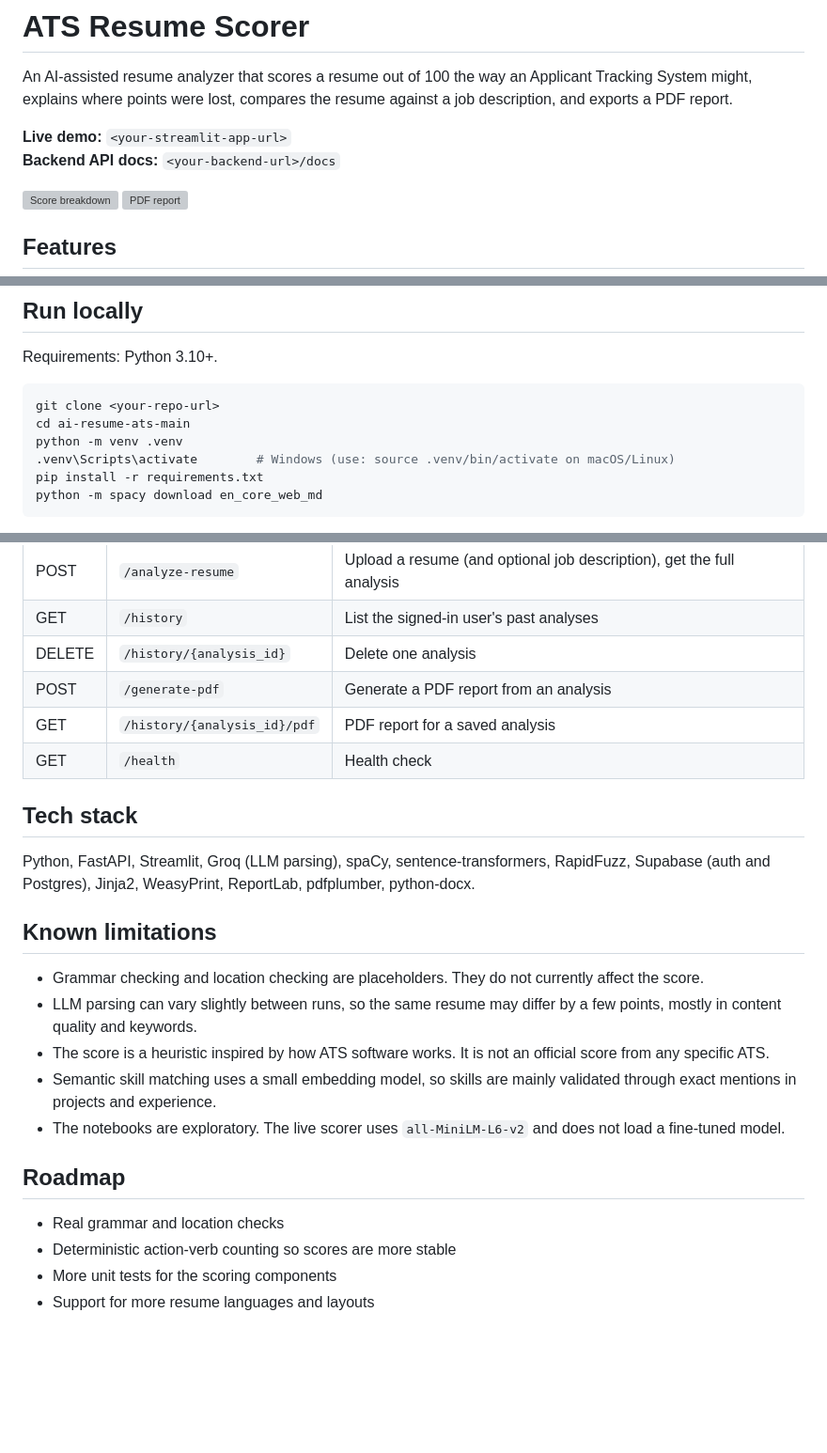
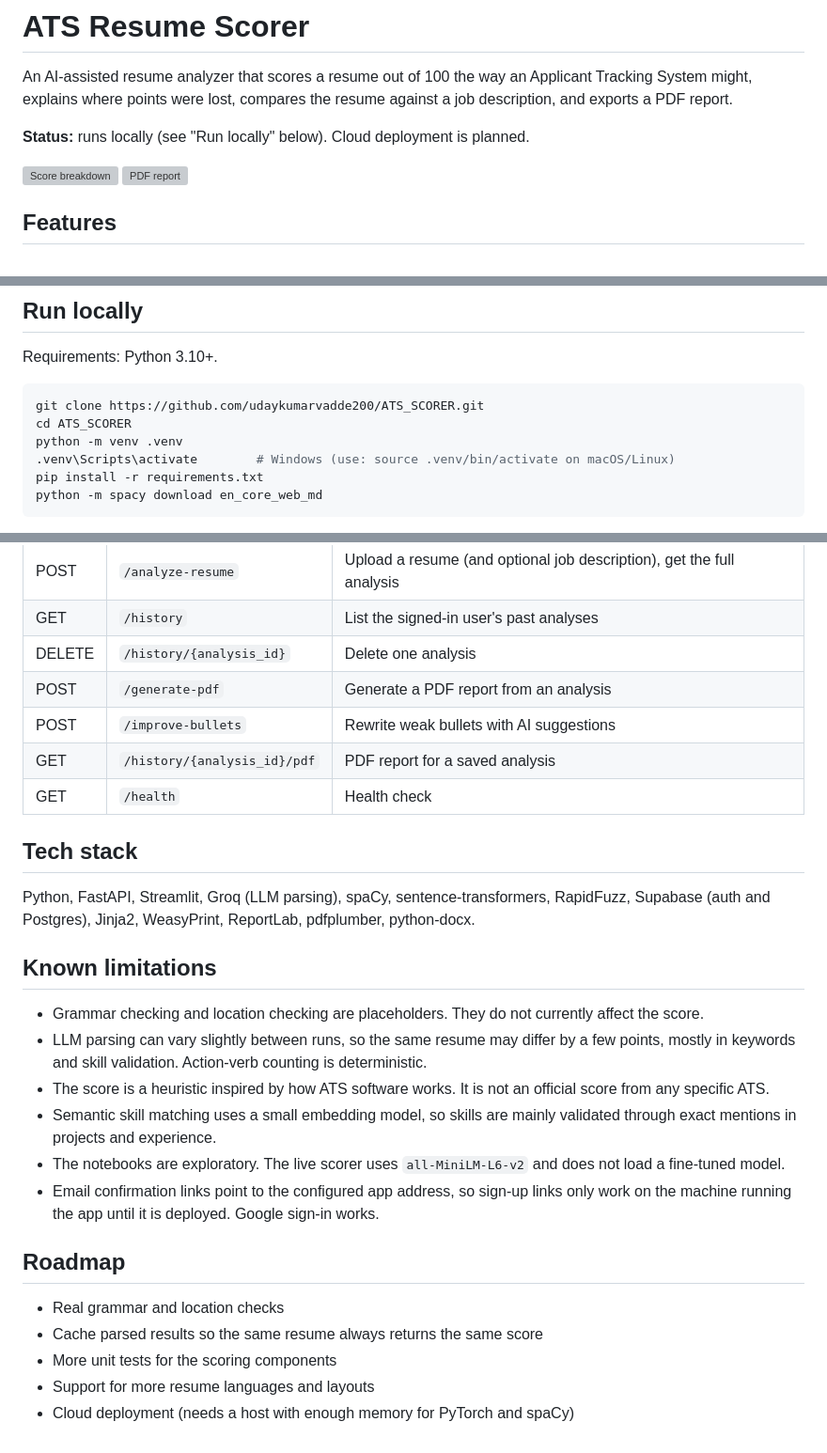
Before and after one commit to udaykumarvadde200/ATS_SCORER, a Markdown page: README.md, 3 parts joined by grey strips. Shown at 94% size. GitHub-like rendering; blank space fills up the shorter version; grey boxes are pictures that could not be loaded.

Commit message:
Document bullet fixer, deployment status and accurate setup

````diff
--- a/README.md
+++ b/README.md
@@ -2,8 +2,7 @@
 
 An AI-assisted resume analyzer that scores a resume out of 100 the way an Applicant Tracking System might, explains where points were lost, compares the resume against a job description, and exports a PDF report.
 
-**Live demo:** `<your-streamlit-app-url>`
-**Backend API docs:** `<your-backend-url>/docs`
+**Status:** runs locally (see "Run locally" below). Cloud deployment is planned.
 
 
 ![Score breakdown](docs/score-breakdown.png)
@@ -67,8 +67,8 @@ tests/               unit tests for keyword matching
 Requirements: Python 3.10+.
 
 ```bash
-git clone <your-repo-url>
-cd ai-resume-ats-main
+git clone https://github.com/udaykumarvadde200/ATS_SCORER.git
+cd ATS_SCORER
 python -m venv .venv
 .venv\Scripts\activate        # Windows (use: source .venv/bin/activate on macOS/Linux)
 pip install -r requirements.txt
@@ -116,6 +116,7 @@ All routes are under `/api/v1` and require a Supabase access token except `/heal
 | GET | `/history` | List the signed-in user's past analyses |
 | DELETE | `/history/{analysis_id}` | Delete one analysis |
 | POST | `/generate-pdf` | Generate a PDF report from an analysis |
+| POST | `/improve-bullets` | Rewrite weak bullets with AI suggestions |
 | GET | `/history/{analysis_id}/pdf` | PDF report for a saved analysis |
 | GET | `/health` | Health check |
 
@@ -126,14 +127,16 @@ Python, FastAPI, Streamlit, Groq (LLM parsing), spaCy, sentence-transformers, Ra
 ## Known limitations
 
 - Grammar checking and location checking are placeholders. They do not currently affect the score.
-- LLM parsing can vary slightly between runs, so the same resume may differ by a few points, mostly in content quality and keywords.
+- LLM parsing can vary slightly between runs, so the same resume may differ by a few points, mostly in keywords and skill validation. Action-verb counting is deterministic.
 - The score is a heuristic inspired by how ATS software works. It is not an official score from any specific ATS.
 - Semantic skill matching uses a small embedding model, so skills are mainly validated through exact mentions in projects and experience.
 - The notebooks are exploratory. The live scorer uses `all-MiniLM-L6-v2` and does not load a fine-tuned model.
+- Email confirmation links point to the configured app address, so sign-up links only work on the machine running the app until it is deployed. Google sign-in works.
 
 ## Roadmap
 
 - Real grammar and location checks
-- Deterministic action-verb counting so scores are more stable
+- Cache parsed results so the same resume always returns the same score
 - More unit tests for the scoring components
 - Support for more resume languages and layouts
+- Cloud deployment (needs a host with enough memory for PyTorch and spaCy)
````
Also changed, not shown: other parts of README.md (+2 -1 lines).
